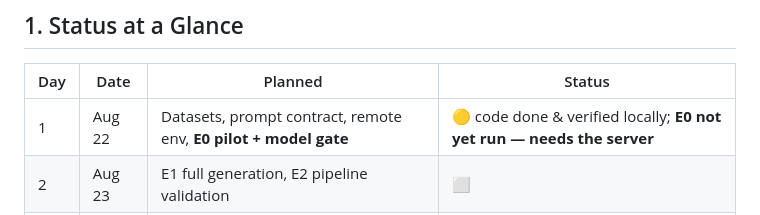
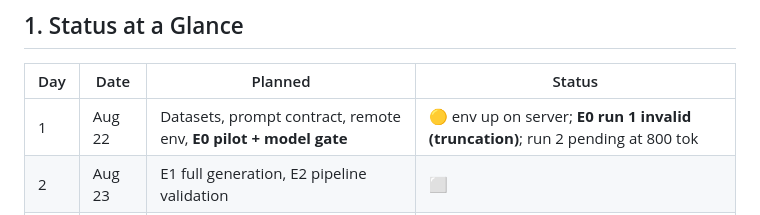
Before and after one commit to Kark07/unfaithfulCoT, a Markdown page: PROGRESS.md, the part around the change. Drawn GitHub-style.

Commit message:
Update day-1 status row

```diff
--- a/PROGRESS.md
+++ b/PROGRESS.md
@@ -14,7 +14,7 @@ something is built, found, or decided.
 
 | Day | Date | Planned | Status |
 |---|---|---|---|
-| 1 | Aug 22 | Datasets, prompt contract, remote env, **E0 pilot + model gate** | 🟡 code done & verified locally; **E0 not yet run — needs the server** |
+| 1 | Aug 22 | Datasets, prompt contract, remote env, **E0 pilot + model gate** | 🟡 env up on server; **E0 run 1 invalid (truncation)**; run 2 pending at 800 tok |
 | 2 | Aug 23 | E1 full generation, E2 pipeline validation | ⬜ |
 | 3 | Aug 24 | E1 judging + κ, E3 influence circuits, E4 suppression circuits | ⬜ |
 | 4 | Aug 25 | E5 baselines, E6 overlap analysis | ⬜ |
```
